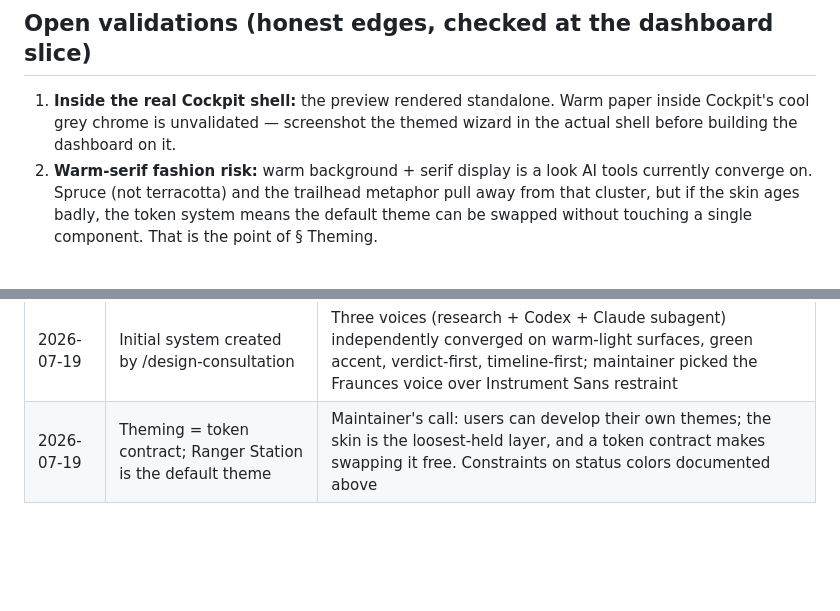
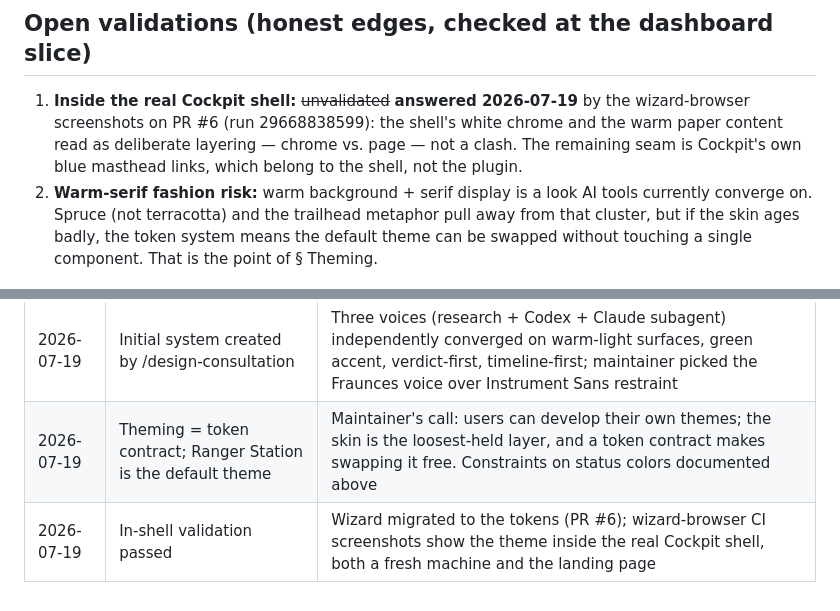
Before and after one commit to lukehemmin/LukeNasOS, a Markdown page: DESIGN.md, 2 parts joined by grey strips. Rendered like a GitHub page; blank space fills up the shorter version.

Commit message:
docs(design): the in-shell validation is answered, not open
The wizard-browser screenshots on PR #6 show Ranger Station inside the real
Cockpit shell: white chrome against warm paper reads as deliberate layering.
Recorded in the decisions log; the warm-serif fashion risk remains the one
open edge, held by the token contract.

Co-Authored-By: Claude Fable 5 <noreply@anthropic.com>

```diff
--- a/DESIGN.md
+++ b/DESIGN.md
@@ -180,9 +180,11 @@ Themes are a **token contract**, not a plugin system.
 
 ## Open validations (honest edges, checked at the dashboard slice)
 
-1. **Inside the real Cockpit shell:** the preview rendered standalone. Warm
-   paper inside Cockpit's cool grey chrome is unvalidated — screenshot the
-   themed wizard in the actual shell before building the dashboard on it.
+1. **Inside the real Cockpit shell:** ~~unvalidated~~ **answered 2026-07-19**
+   by the wizard-browser screenshots on PR #6 (run 29668838599): the shell's
+   white chrome and the warm paper content read as deliberate layering —
+   chrome vs. page — not a clash. The remaining seam is Cockpit's own blue
+   masthead links, which belong to the shell, not the plugin.
 2. **Warm-serif fashion risk:** warm background + serif display is a look AI
    tools currently converge on. Spruce (not terracotta) and the trailhead
    metaphor pull away from that cluster, but if the skin ages badly, the
@@ -195,3 +197,4 @@ Themes are a **token contract**, not a plugin system.
 |------|----------|-----------|
 | 2026-07-19 | Initial system created by /design-consultation | Three voices (research + Codex + Claude subagent) independently converged on warm-light surfaces, green accent, verdict-first, timeline-first; maintainer picked the Fraunces voice over Instrument Sans restraint |
 | 2026-07-19 | Theming = token contract; Ranger Station is the default theme | Maintainer's call: users can develop their own themes; the skin is the loosest-held layer, and a token contract makes swapping it free. Constraints on status colors documented above |
+| 2026-07-19 | In-shell validation passed | Wizard migrated to the tokens (PR #6); wizard-browser CI screenshots show the theme inside the real Cockpit shell, both a fresh machine and the landing page |
```
